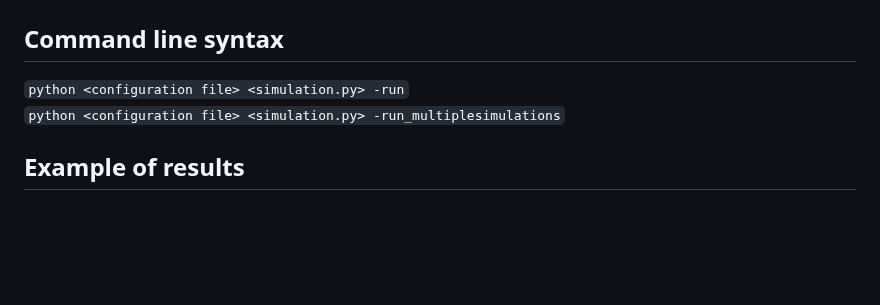
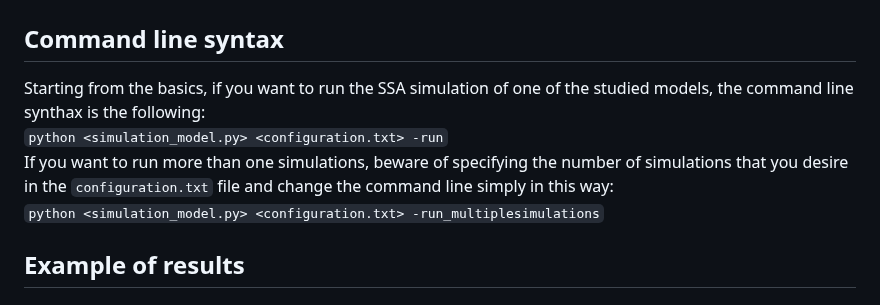
Before and after one commit to ManuelaCarriero/PyExTra, a Markdown page: README.md, the part around the change. Rendered like a GitHub page; blank space fills up the shorter version.

Commit message:
Added command line syntax information

```diff
--- a/README.md
+++ b/README.md
@@ -138,8 +138,10 @@ can type this command:
 ## Usage
 
 ## Command line syntax
-`python <configuration file> <simulation.py> -run` <br>
-`python <configuration file> <simulation.py> -run_multiplesimulations`
+Starting from the basics, if you want to run the SSA simulation of one of the studied models, the command line synthax is the following: <br>
+`python <simulation_model.py> <configuration.txt> -run` <br>
+If you want to run more than one simulations, beware of specifying the number of simulations that you desire in the `configuration.txt` file and change the command line simply in this way: <br>
+`python <simulation_model.py> <configuration.txt> -run_multiplesimulations` <br>
 
 ## Example of results
 
```
